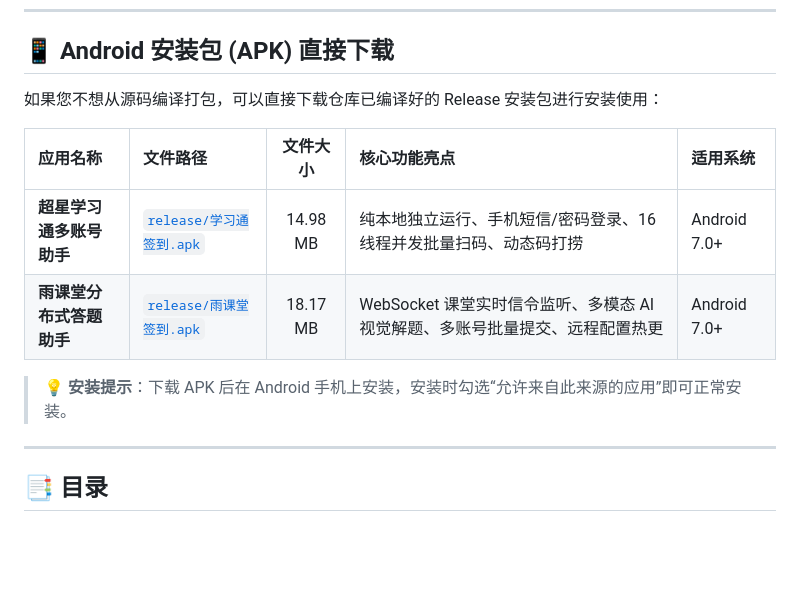
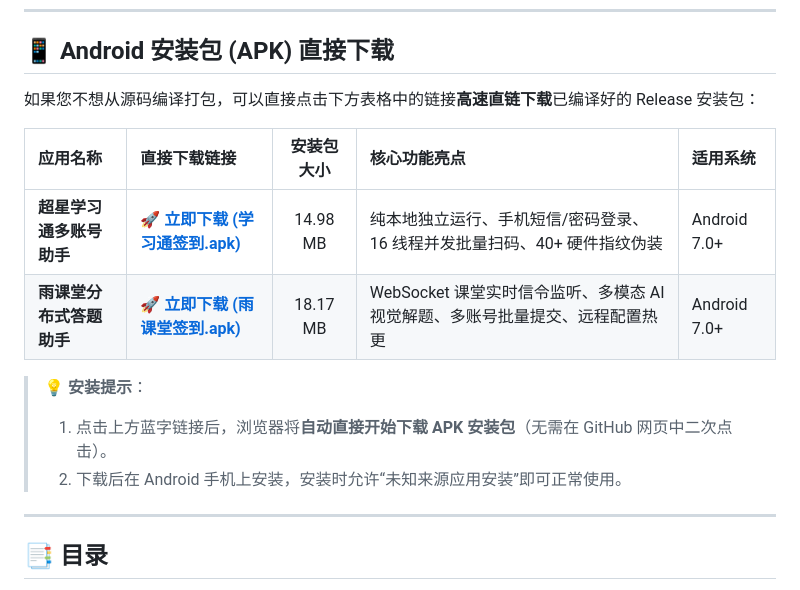
Before and after one commit to cwywjg/Aggregate_check_in, a Markdown page: README.md, the part around the change. GitHub-like rendering; blank space fills up the shorter version.

Commit message:
docs: update APK download links to direct raw download URLs

```diff
--- a/README.md
+++ b/README.md
@@ -31,14 +31,16 @@
 
 ## 📱 Android 安装包 (APK) 直接下载
 
-如果您不想从源码编译打包，可以直接下载仓库已编译好的 Release 安装包进行安装使用：
+如果您不想从源码编译打包，可以直接点击下方表格中的链接**高速直链下载**已编译好的 Release 安装包：
 
-| 应用名称 | 文件路径 | 文件大小 | 核心功能亮点 | 适用系统 |
+| 应用名称 | 直接下载链接 | 安装包大小 | 核心功能亮点 | 适用系统 |
 | :--- | :--- | :---: | :--- | :--- |
-| **超星学习通多账号助手** | [`release/学习通签到.apk`](./release/学习通签到.apk) | 14.98 MB | 纯本地独立运行、手机短信/密码登录、16 线程并发批量扫码、动态码打捞 | Android 7.0+ |
-| **雨课堂分布式答题助手** | [`release/雨课堂签到.apk`](./release/雨课堂签到.apk) | 18.17 MB | WebSocket 课堂实时信令监听、多模态 AI 视觉解题、多账号批量提交、远程配置热更 | Android 7.0+ |
+| **超星学习通多账号助手** | [🚀 **立即下载 (学习通签到.apk)**](https://github.com/cwywjg/Aggregate_check_in/raw/main/release/%E5%AD%A6%E4%B9%A0%E9%80%9A%E7%AD%BE%E5%88%B0.apk) | 14.98 MB | 纯本地独立运行、手机短信/密码登录、16 线程并发批量扫码、40+ 硬件指纹伪装 | Android 7.0+ |
+| **雨课堂分布式答题助手** | [🚀 **立即下载 (雨课堂签到.apk)**](https://github.com/cwywjg/Aggregate_check_in/raw/main/release/%E9%9B%A8%E8%AF%BE%E5%A0%82%E7%AD%BE%E5%88%B0.apk) | 18.17 MB | WebSocket 课堂实时信令监听、多模态 AI 视觉解题、多账号批量提交、远程配置热更 | Android 7.0+ |
 
-> 💡 **安装提示**：下载 APK 后在 Android 手机上安装，安装时勾选“允许来自此来源的应用”即可正常安装。
+> 💡 **安装提示**：
+> 1. 点击上方蓝字链接后，浏览器将**自动直接开始下载 APK 安装包**（无需在 GitHub 网页中二次点击）。
+> 2. 下载后在 Android 手机上安装，安装时允许“未知来源应用安装”即可正常使用。
 
 ---
 
```
